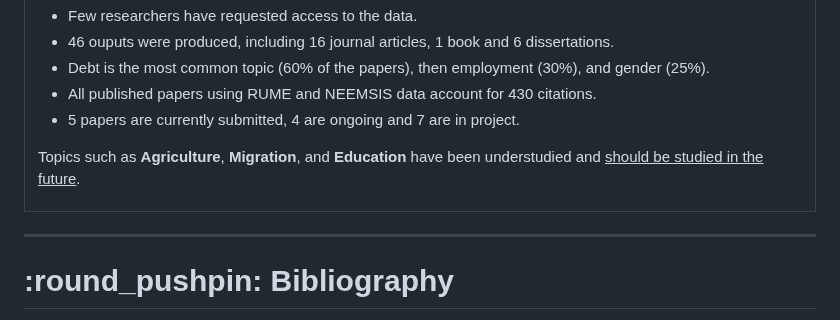
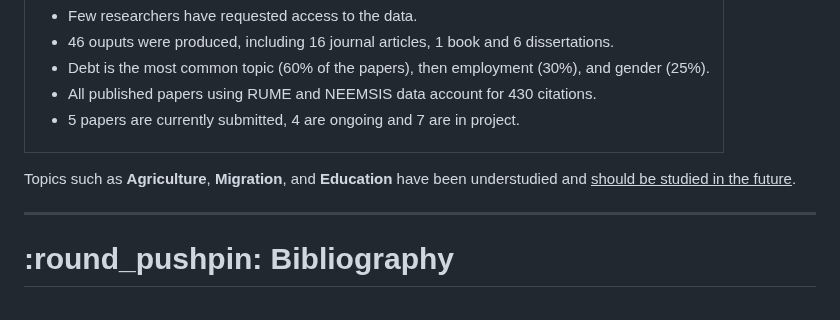
Before and after one commit to arnaudnatal/State_of_NEEMSIS_Research, a Markdown page: README.md, the part around the change. Rendered like a GitHub page.

```diff
--- a/README.md
+++ b/README.md
@@ -255,11 +255,12 @@ Data are freely available on [DataSuds](https://dataverse.ird.fr/dataverse/odrii
 - All published papers using RUME and NEEMSIS data account for 430 citations.
 - 5 papers are currently submitted, 4 are ongoing and 7 are in project.
 
-Topics such as **Agriculture**, **Migration**, and **Education** have been understudied and <ins>should be studied in the future</ins>.
-
 </td>
 </tr>
 </table>
+
+Topics such as **Agriculture**, **Migration**, and **Education** have been understudied and <ins>should be studied in the future</ins>.
+
 
 ---
 
```
